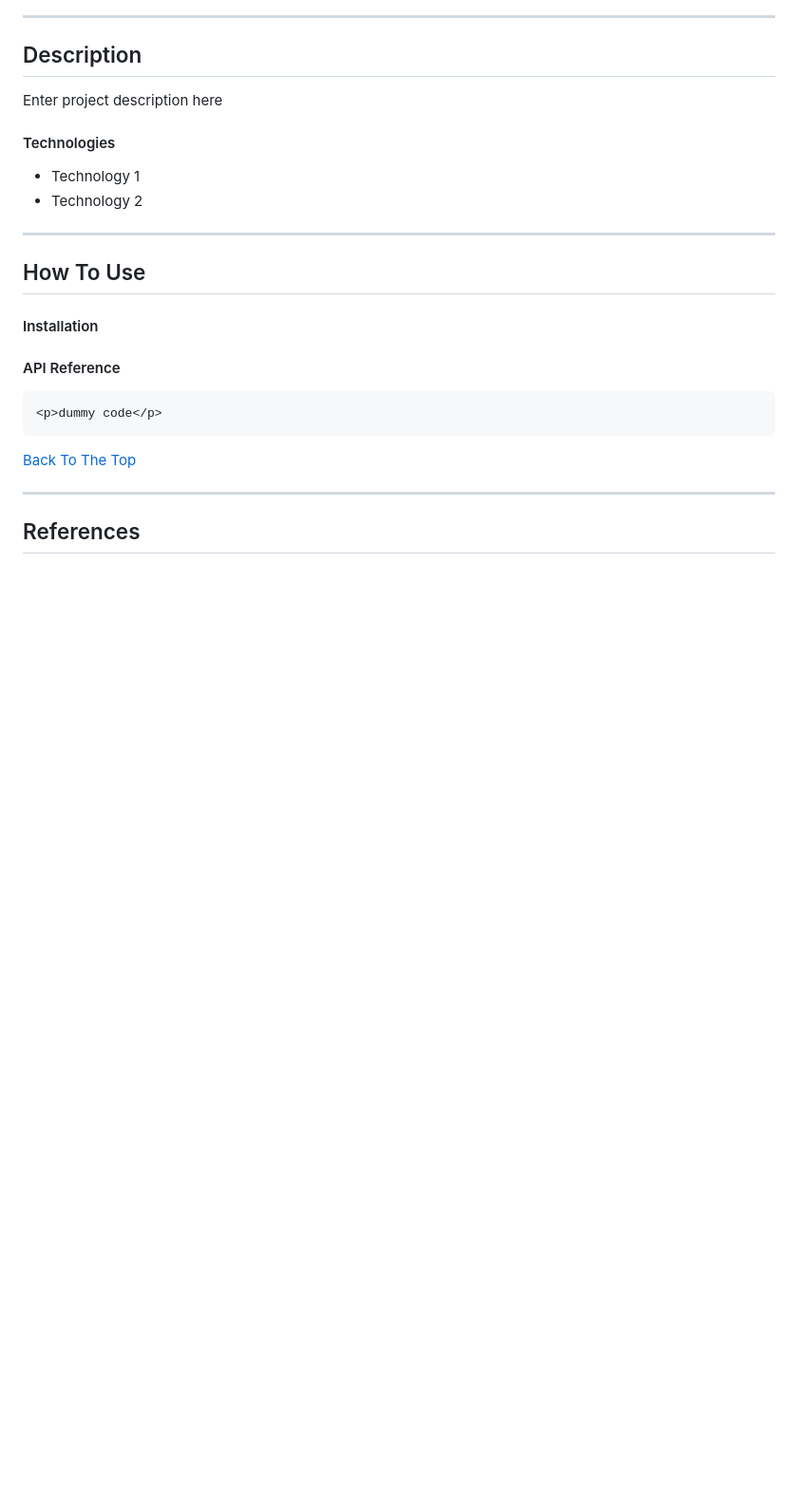
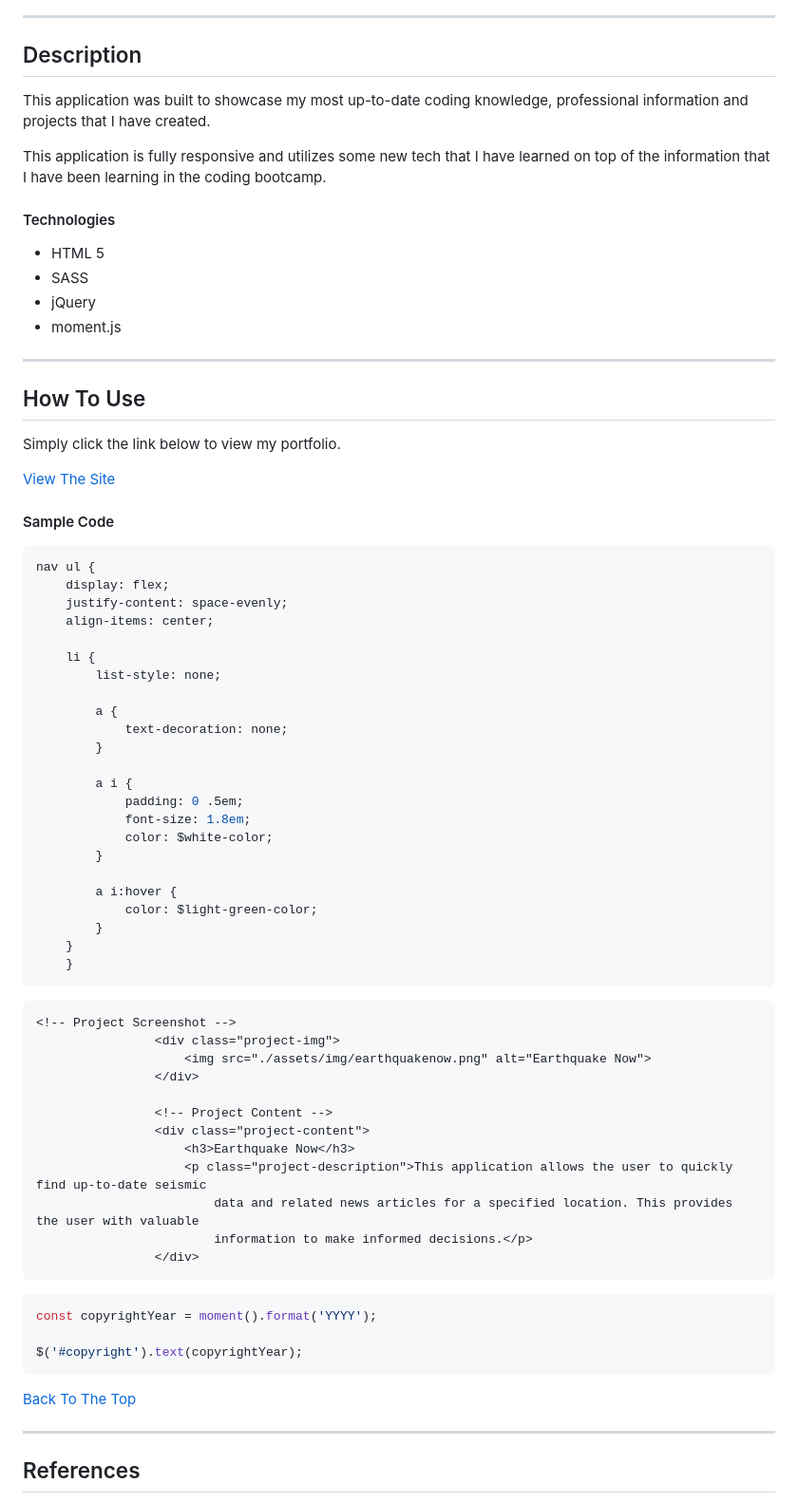
Before and after one commit to nvalline/my-portfolio, a Markdown page: README.md, the part around the change printed below. Shown: that part at 95% size. Drawn GitHub-style; blank space fills up the shorter version.

Commit message:
added README content

````diff
--- a/README.md
+++ b/README.md
@@ -20,23 +24,72 @@ Your section headers will be used to reference location of destination.
 
 ## Description
 
-Enter project description here
+This application was built to showcase my most up-to-date coding knowledge, professional information and projects that I have created.
+
+This application is fully responsive and utilizes some new tech that I have learned on top of the information that I have been learning in the coding bootcamp.
 
 #### Technologies
 
-- Technology 1
-- Technology 2
+- HTML 5
+- SASS
+- jQuery
+- moment.js
 
 ---
 
 ## How To Use
 
-#### Installation
+Simply click the link below to view my portfolio.
 
-#### API Reference
+[View The Site](https://nvalline.github.io/my-portfolio/)
+
+#### Sample Code
+
+```css
+nav ul {
+    display: flex;
+    justify-content: space-evenly;
+    align-items: center;
+
+    li {
+        list-style: none;
+
+        a {
+            text-decoration: none;
+        }
+
+        a i {
+            padding: 0 .5em;
+            font-size: 1.8em;
+            color: $white-color;
+        }
+
+        a i:hover {
+            color: $light-green-color;
+        }
+    }
+    }
+```
 
 ```html
-<p>dummy code</p>
+<!-- Project Screenshot -->
+                <div class="project-img">
+                    <img src="./assets/img/earthquakenow.png" alt="Earthquake Now">
+                </div>
+
+                <!-- Project Content -->
+                <div class="project-content">
+                    <h3>Earthquake Now</h3>
+                    <p class="project-description">This application allows the user to quickly find up-to-date seismic
+                        data and related news articles for a specified location. This provides the user with valuable
+                        information to make informed decisions.</p>
+                </div>
+```
+
+```javascript
+const copyrightYear = moment().format('YYYY');
+
+$('#copyright').text(copyrightYear);
 ```
 
 [Back To The Top](#project-name)
````
Also changed, not shown: other parts of README.md (+13 -4 lines), assets/img/portfolio-screenshot.png (added).
